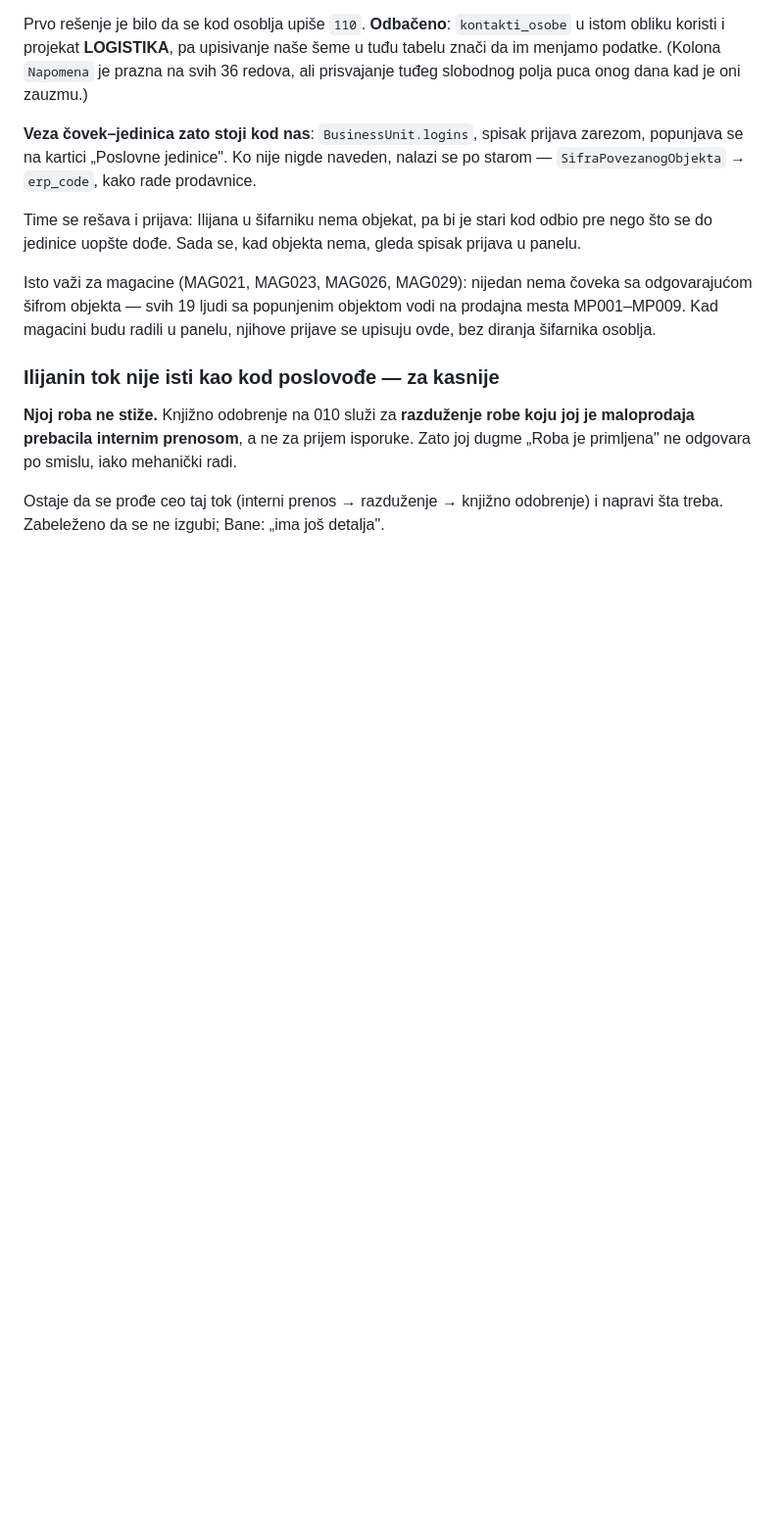
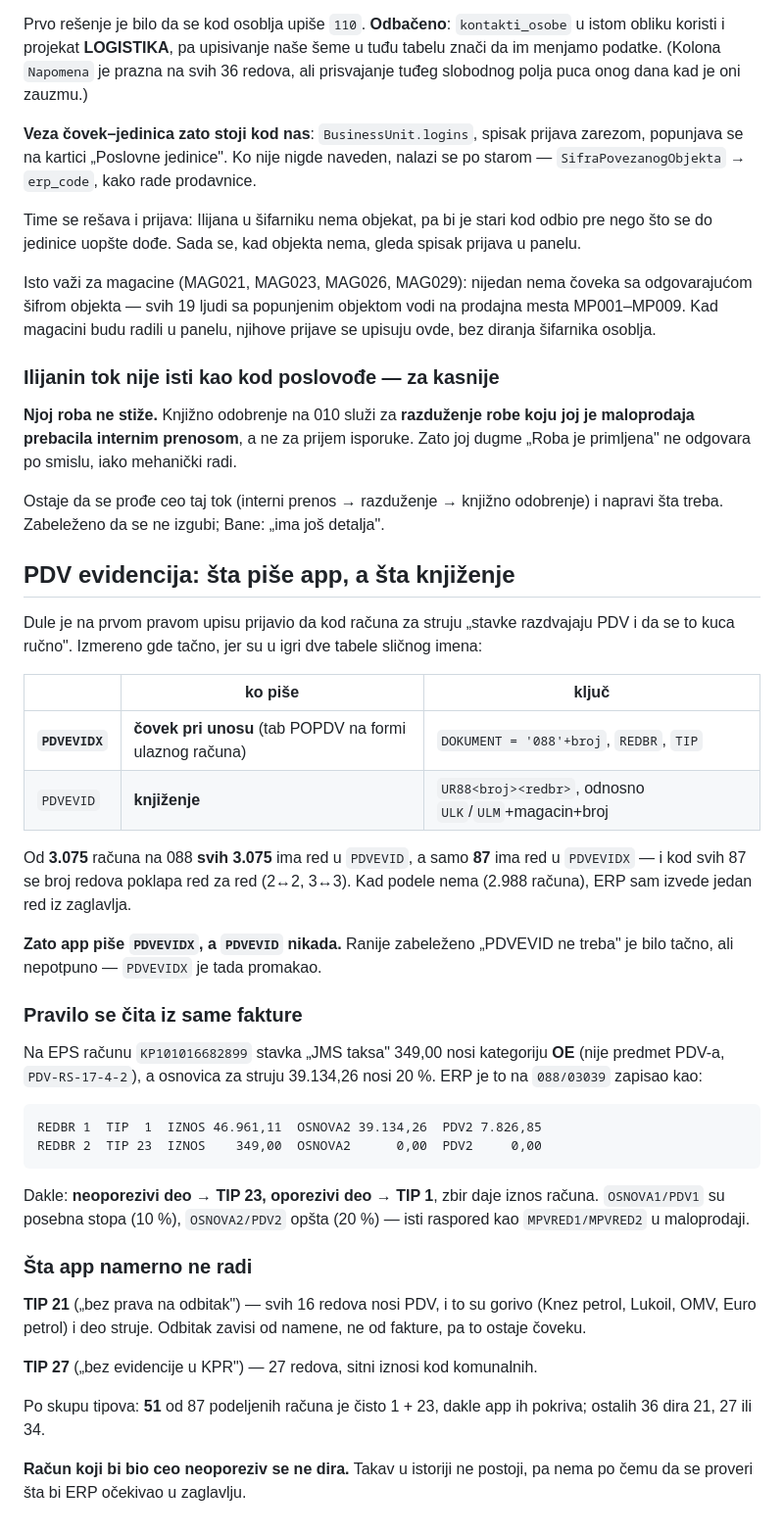
Before and after one commit to soskic12/elbraco-sef, a Markdown page: docs/FAZA-2.md, the part around the change. Shown at 98% size. Drawn GitHub-style; blank space fills up the shorter version.

Commit message:
Dnevnik: gde ERP drzi PDV evidenciju i sta app sme da pise
Co-Authored-By: Claude Opus 5 (1M context) <noreply@anthropic.com>

````diff
--- a/docs/FAZA-2.md
+++ b/docs/FAZA-2.md
@@ -1330,3 +1330,50 @@ je maloprodaja prebacila internim prenosom**, a ne za prijem isporuke. Zato joj
 
 Ostaje da se prođe ceo taj tok (interni prenos → razduženje → knjižno odobrenje) i
 napravi šta treba. Zabeleženo da se ne izgubi; Bane: „ima još detalja".
+
+## PDV evidencija: šta piše app, a šta knjiženje
+
+Dule je na prvom pravom upisu prijavio da kod računa za struju „stavke razdvajaju
+PDV i da se to kuca ručno". Izmereno gde tačno, jer su u igri dve tabele sličnog
+imena:
+
+| | ko piše | ključ |
+|---|---|---|
+| **`PDVEVIDX`** | **čovek pri unosu** (tab POPDV na formi ulaznog računa) | `DOKUMENT = '088'+broj`, `REDBR`, `TIP` |
+| `PDVEVID` | **knjiženje** | `UR88<broj><redbr>`, odnosno `ULK`/`ULM`+magacin+broj |
+
+Od **3.075** računa na 088 **svih 3.075** ima red u `PDVEVID`, a samo **87** ima red
+u `PDVEVIDX` — i kod svih 87 se broj redova poklapa red za red (2↔2, 3↔3). Kad
+podele nema (2.988 računa), ERP sam izvede jedan red iz zaglavlja.
+
+**Zato app piše `PDVEVIDX`, a `PDVEVID` nikada.** Ranije zabeleženo „PDVEVID ne
+treba" je bilo tačno, ali nepotpuno — `PDVEVIDX` je tada promakao.
+
+### Pravilo se čita iz same fakture
+
+Na EPS računu `KP101016682899` stavka „JMS taksa" 349,00 nosi kategoriju **OE**
+(nije predmet PDV-a, `PDV-RS-17-4-2`), a osnovica za struju 39.134,26 nosi 20 %.
+ERP je to na `088/03039` zapisao kao:
+
+```
+REDBR 1  TIP  1  IZNOS 46.961,11  OSNOVA2 39.134,26  PDV2 7.826,85
+REDBR 2  TIP 23  IZNOS    349,00  OSNOVA2      0,00  PDV2     0,00
+```
+
+Dakle: **neoporezivi deo → TIP 23, oporezivi deo → TIP 1**, zbir daje iznos računa.
+`OSNOVA1/PDV1` su posebna stopa (10 %), `OSNOVA2/PDV2` opšta (20 %) — isti raspored
+kao `MPVRED1/MPVRED2` u maloprodaji.
+
+### Šta app namerno ne radi
+
+**TIP 21** („bez prava na odbitak") — svih 16 redova nosi PDV, i to su gorivo
+(Knez petrol, Lukoil, OMV, Euro petrol) i deo struje. Odbitak zavisi od namene, ne
+od fakture, pa to ostaje čoveku.
+
+**TIP 27** („bez evidencije u KPR") — 27 redova, sitni iznosi kod komunalnih.
+
+Po skupu tipova: **51** od 87 podeljenih računa je čisto 1 + 23, dakle app ih pokriva;
+ostalih 36 dira 21, 27 ili 34.
+
+**Račun koji bi bio ceo neoporeziv se ne dira.** Takav u istoriji ne postoji, pa nema
+po čemu da se proveri šta bi ERP očekivao u zaglavlju.
````
